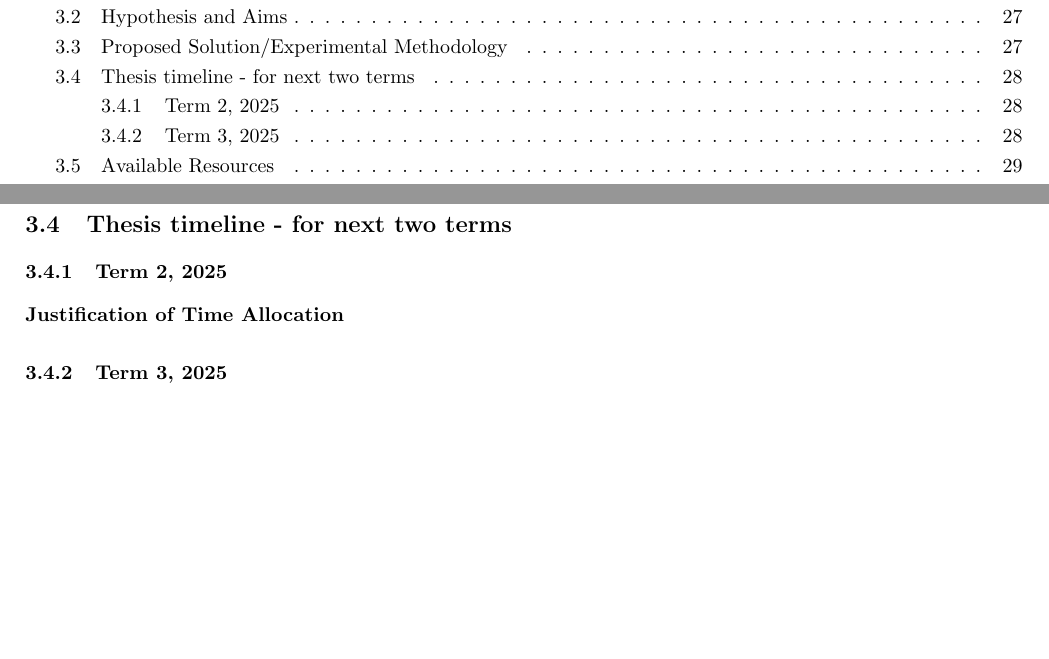
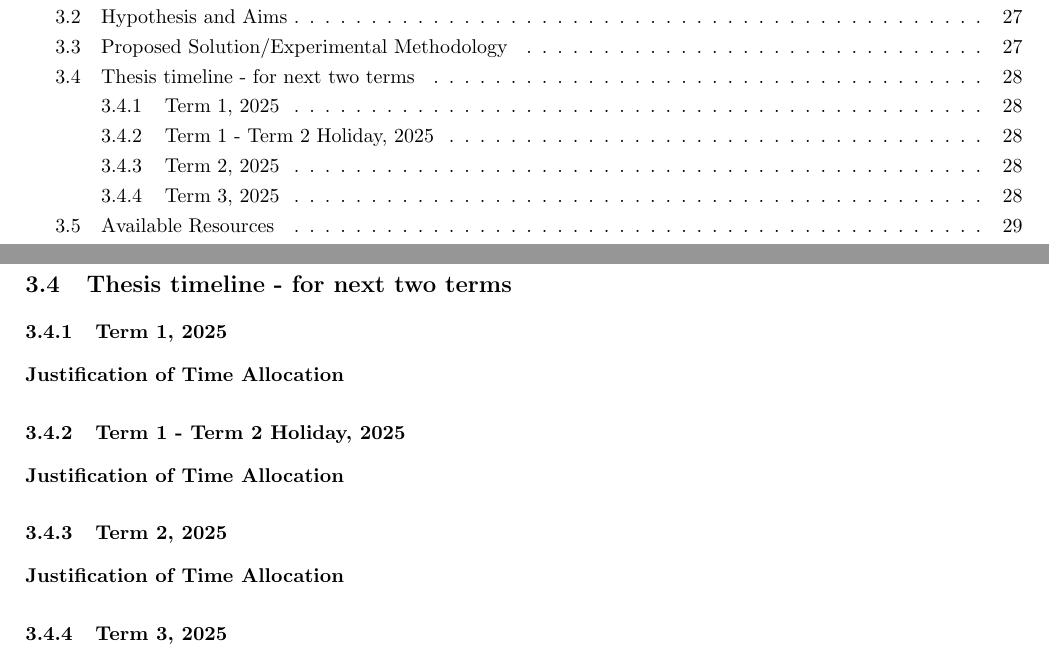
Before and after one commit to nathansivalingam/mechanical-engineering-thesis-a, a LaTeX thesis (Thesis A/Thesis A Report/main.tex, which reads Thesis A/Thesis A Report/Sections/Research Question and Project Plan.tex): two parts of pages 2 and 28 of 36, joined at a grey line, cut so that both start at the same text, the shorter picture padded with empty space. Compiled offline with pdfLaTeX.

Commit message:
Updates from Overleaf

```diff
--- a/Thesis A/Thesis A Report/Sections/Research Question and Project Plan.tex
+++ b/Thesis A/Thesis A Report/Sections/Research Question and Project Plan.tex
@@ -9,6 +9,10 @@
 \pagebreak
 
 \subsection{Thesis timeline - for next two terms}
+\subsubsection{Term 1, 2025}
+\noindent \textbf{Justification of Time Allocation}
+\subsubsection{Term 1 - Term 2 Holiday, 2025}
+\noindent \textbf{Justification of Time Allocation}
 \subsubsection{Term 2, 2025}
 \noindent \textbf{Justification of Time Allocation}
 \subsubsection{Term 3, 2025}
```
